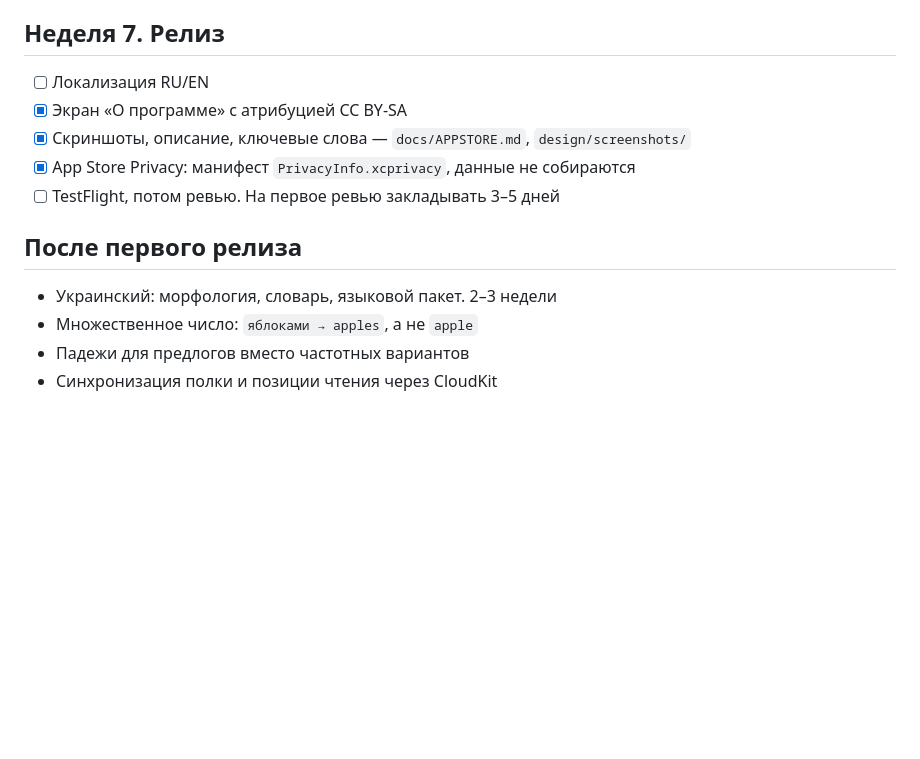
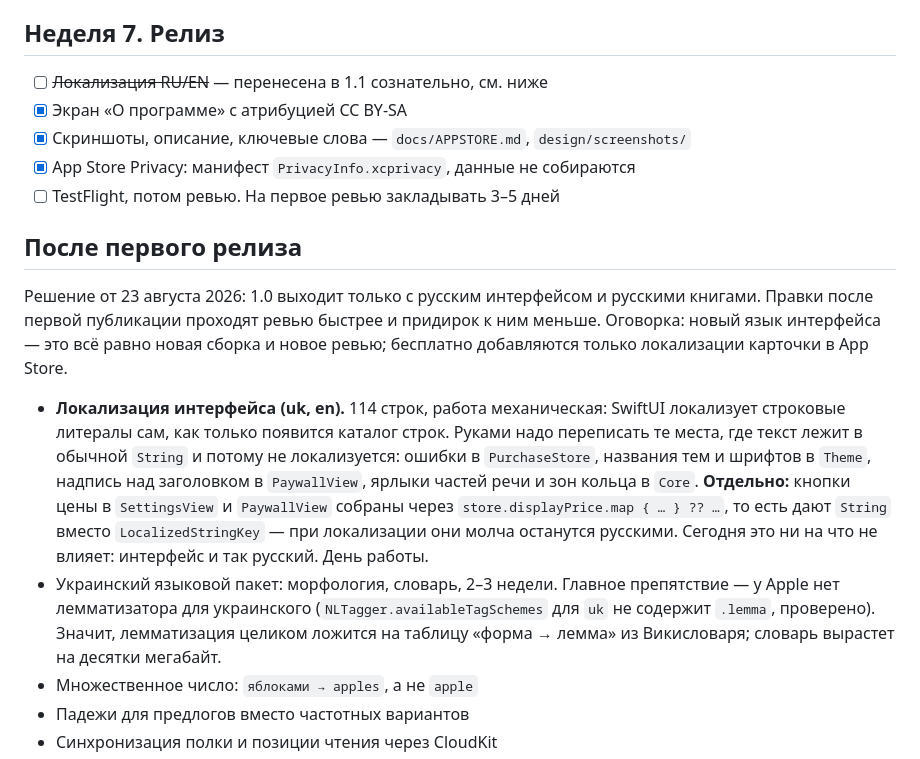
Before and after one commit to yungqiuk/tenthword, a Markdown page: docs/ROADMAP.md, the part around the change. Rendered like a GitHub page; blank space fills up the shorter version.

Commit message:
Локализация — в 1.1, с записанными находками
Co-Authored-By: Claude Opus 5 <noreply@anthropic.com>

```diff
--- a/docs/ROADMAP.md
+++ b/docs/ROADMAP.md
@@ -50,7 +50,7 @@
 
 ## Неделя 7. Релиз
 
-- [ ] Локализация RU/EN
+- [ ] ~~Локализация RU/EN~~ — перенесена в 1.1 сознательно, см. ниже
 - [x] Экран «О программе» с атрибуцией CC BY-SA
 - [x] Скриншоты, описание, ключевые слова — `docs/APPSTORE.md`, `design/screenshots/`
 - [x] App Store Privacy: манифест `PrivacyInfo.xcprivacy`, данные не собираются
@@ -58,7 +58,25 @@
 
 ## После первого релиза
 
-- Украинский: морфология, словарь, языковой пакет. 2–3 недели
+Решение от 23 августа 2026: 1.0 выходит только с русским интерфейсом и русскими
+книгами. Правки после первой публикации проходят ревью быстрее и придирок к ним
+меньше. Оговорка: новый язык интерфейса — это всё равно новая сборка и новое
+ревью; бесплатно добавляются только локализации карточки в App Store.
+
+- **Локализация интерфейса (uk, en).** 114 строк, работа механическая: SwiftUI
+  локализует строковые литералы сам, как только появится каталог строк.
+  Руками надо переписать те места, где текст лежит в обычной `String` и потому
+  не локализуется: ошибки в `PurchaseStore`, названия тем и шрифтов в `Theme`,
+  надпись над заголовком в `PaywallView`, ярлыки частей речи и зон кольца
+  в `Core`. **Отдельно:** кнопки цены в `SettingsView` и `PaywallView` собраны
+  через `store.displayPrice.map { … } ?? …`, то есть дают `String` вместо
+  `LocalizedStringKey` — при локализации они молча останутся русскими.
+  Сегодня это ни на что не влияет: интерфейс и так русский. День работы.
+- Украинский языковой пакет: морфология, словарь, 2–3 недели. Главное
+  препятствие — у Apple нет лемматизатора для украинского
+  (`NLTagger.availableTagSchemes` для `uk` не содержит `.lemma`, проверено).
+  Значит, лемматизация целиком ложится на таблицу «форма → лемма»
+  из Викисловаря; словарь вырастет на десятки мегабайт.
 - Множественное число: `яблоками → apples`, а не `apple`
 - Падежи для предлогов вместо частотных вариантов
 - Синхронизация полки и позиции чтения через CloudKit
```
